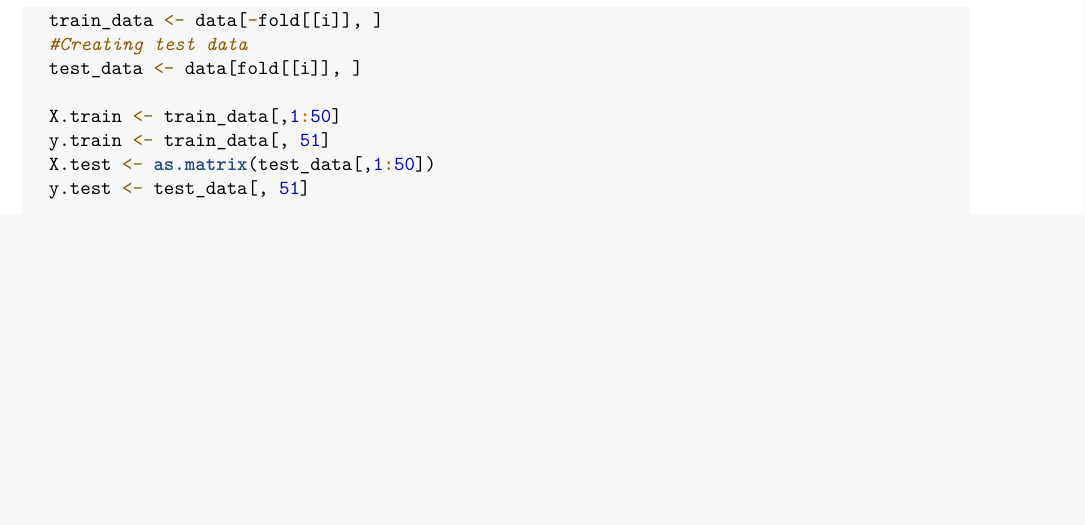
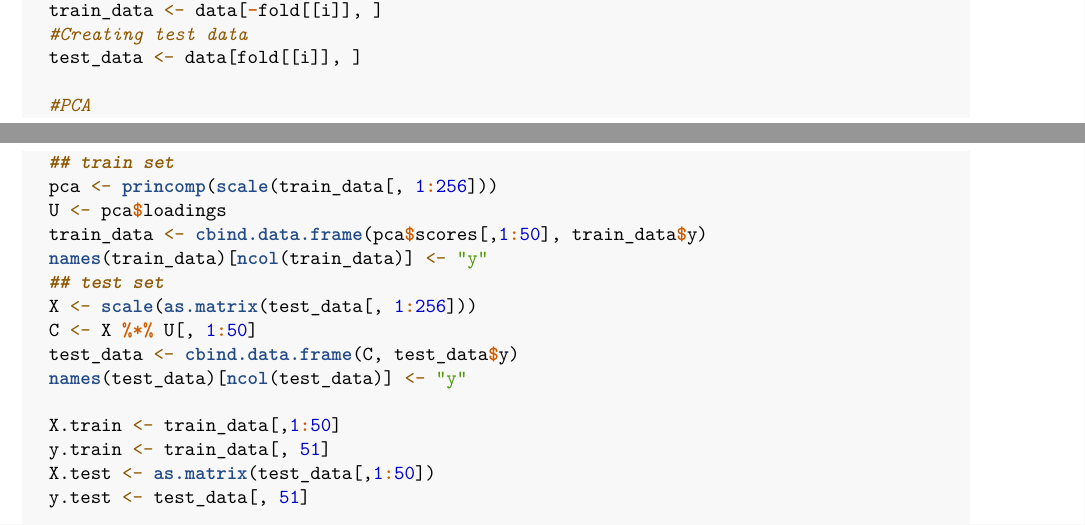
Before and after one commit to SebastienDam01/Machine-Learning-, an R Markdown document (Rapport.Rmd): part of page 3 of 12 before the commit and two parts of pages 2 and 3 of 12 after it, the two joined at a grey line, cut so that both start at the same text, the shorter picture padded with empty space. Rendered offline with R 4.5, knitr and Pandoc, then LaTeX, with nearby package versions.

Commit message:
Replace Rapport.Rmd

```diff
--- a/Rapport.Rmd
+++ b/Rapport.Rmd
@@ -51,6 +51,18 @@ for(i in (1:10)){
   train_data <- data[-fold[[i]], ]
   #Creating test data
   test_data <- data[fold[[i]], ]
+
+  #PCA
+  ## train set
+  pca <- princomp(scale(train_data[, 1:256]))
+  U <- pca$loadings
+  train_data <- cbind.data.frame(pca$scores[,1:50], train_data$y)
+  names(train_data)[ncol(train_data)] <- "y"
+  ## test set
+  X <- scale(as.matrix(test_data[, 1:256]))
+  C <- X %*% U[, 1:50]
+  test_data <- cbind.data.frame(C, test_data$y)
+  names(test_data)[ncol(test_data)] <- "y"
 
   X.train <- train_data[,1:50]
   y.train <- train_data[, 51]
```
Also changed, not shown: Rapport.Rmd (12 more changed lines).
